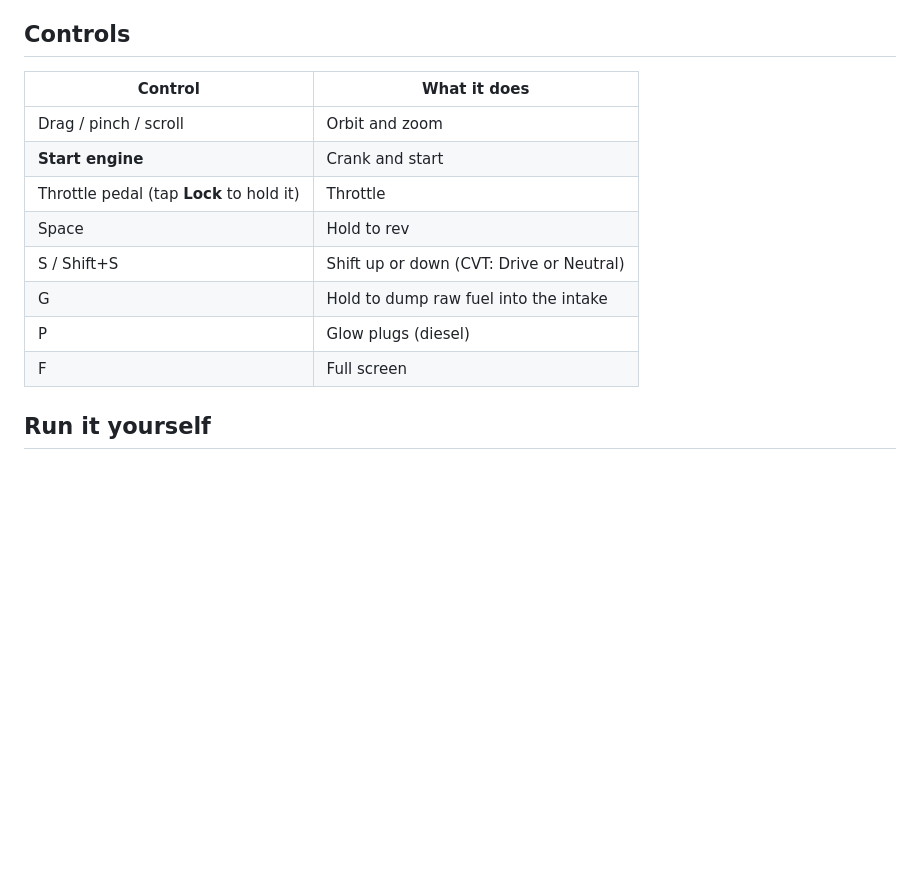
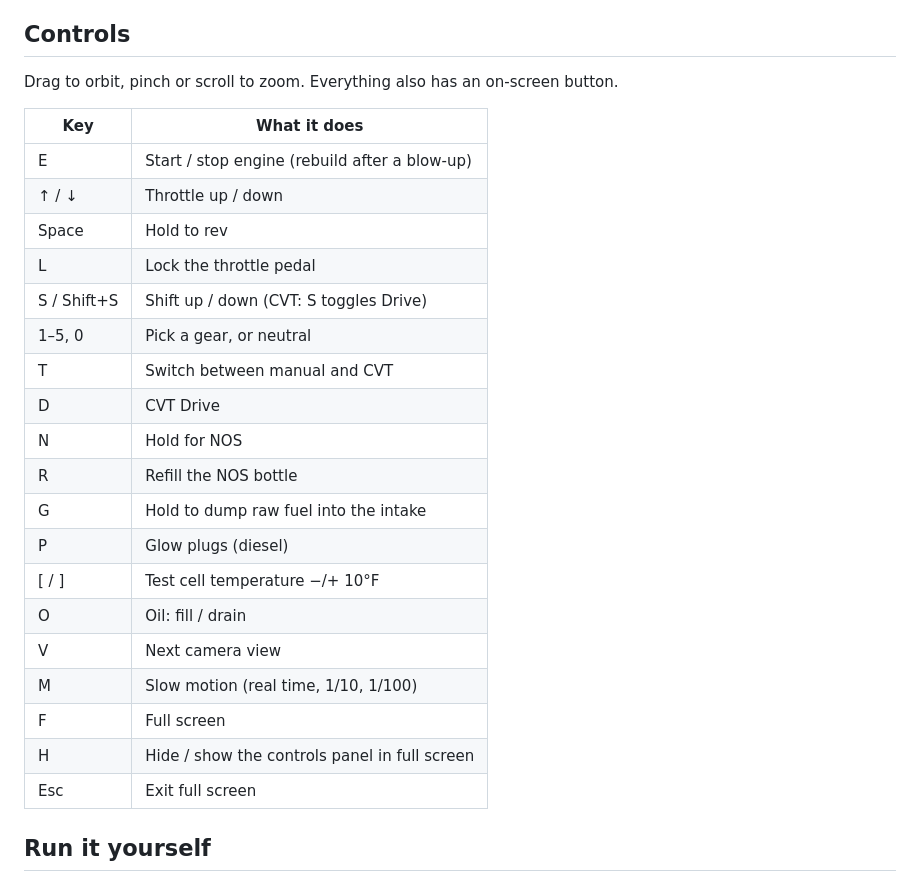
Before and after one commit to hardwaremack-prog/Engine-Dyno-3D, a Markdown page: README.md, the part around one of its changes. GitHub-like rendering; blank space fills up the shorter version.

```diff
--- a/README.md
+++ b/README.md
@@ -61,16 +66,29 @@ Works on desktop and phone. No install needed. Turn your sound on. Tap **Full sc
 
 ## Controls
 
-| Control | What it does |
+Drag to orbit, pinch or scroll to zoom. Everything also has an on-screen button.
+
+| Key | What it does |
 |---|---|
-| Drag / pinch / scroll | Orbit and zoom |
-| **Start engine** | Crank and start |
-| Throttle pedal (tap **Lock** to hold it) | Throttle |
+| E | Start / stop engine (rebuild after a blow-up) |
+| ↑ / ↓ | Throttle up / down |
 | Space | Hold to rev |
-| S / Shift+S | Shift up or down (CVT: Drive or Neutral) |
+| L | Lock the throttle pedal |
+| S / Shift+S | Shift up / down (CVT: S toggles Drive) |
+| 1–5, 0 | Pick a gear, or neutral |
+| T | Switch between manual and CVT |
+| D | CVT Drive |
+| N | Hold for NOS |
+| R | Refill the NOS bottle |
 | G | Hold to dump raw fuel into the intake |
 | P | Glow plugs (diesel) |
+| [ / ] | Test cell temperature −/+ 10°F |
+| O | Oil: fill / drain |
+| V | Next camera view |
+| M | Slow motion (real time, 1/10, 1/100) |
 | F | Full screen |
+| H | Hide / show the controls panel in full screen |
+| Esc | Exit full screen |
 
 ## Run it yourself
 
```
Also changed, not shown: other parts of README.md (+8 -3 lines), screenshots/09-full-screen.png (deleted), screenshots/10-full-screen-controls.png (added), screenshots/11-full-screen-phone.png (added), 1 other file.
